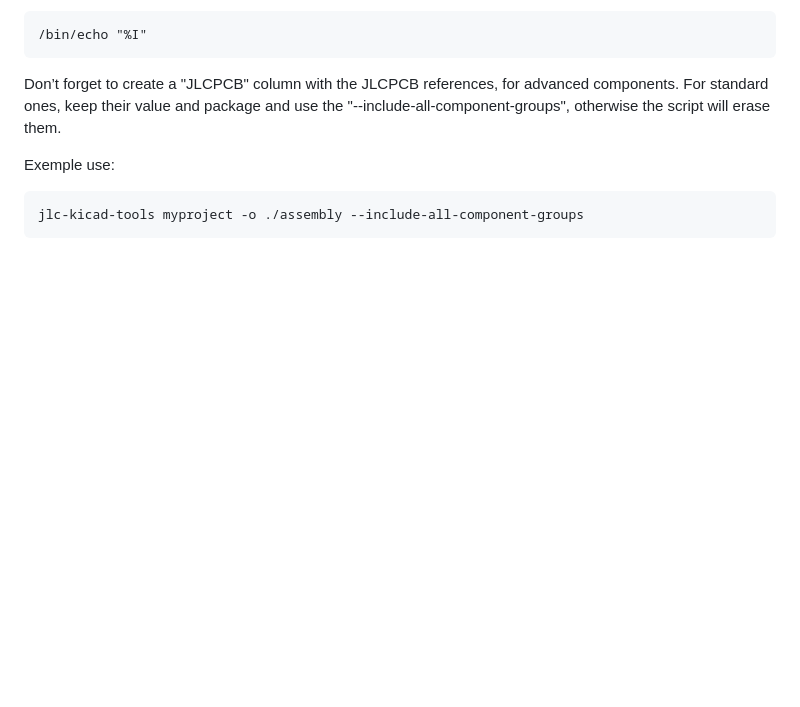
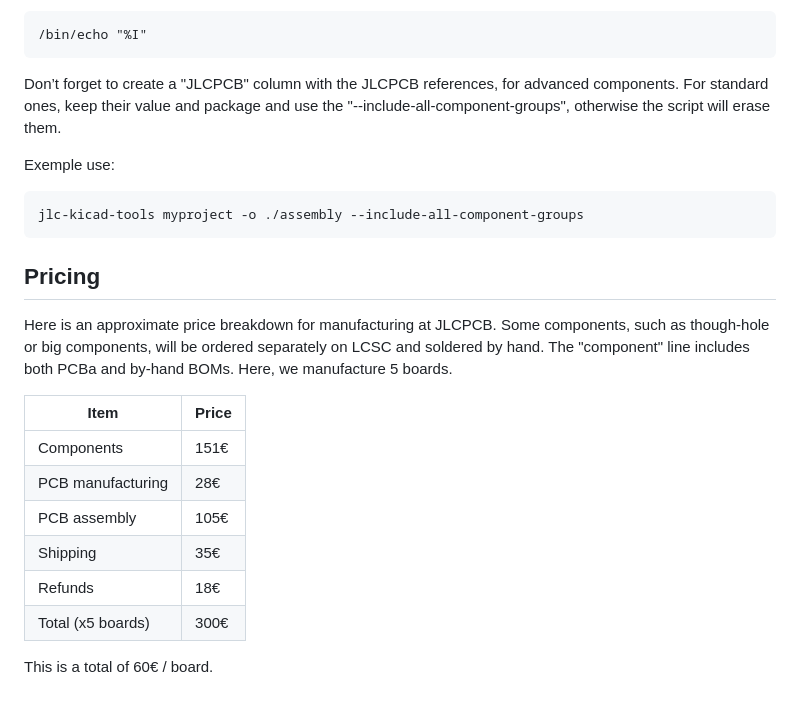
Before and after one commit to everedero/asynth2osc, a Markdown page: README.md, the part around the change. Rendered like a GitHub page; blank space fills up the shorter version.

Commit message:
doc: price breakdown

````diff
--- a/README.md
+++ b/README.md
@@ -340,3 +340,21 @@ Exemple use:
 ```
 jlc-kicad-tools myproject -o ./assembly --include-all-component-groups
 ```
+
+## Pricing
+
+Here is an approximate price breakdown for manufacturing at JLCPCB.
+Some components, such as though-hole or big components, will be ordered separately on LCSC and soldered by hand.
+The "component" line includes both PCBa and by-hand BOMs.
+Here, we manufacture 5 boards.
+
+| Item              | Price |
+|-------------------|-------|
+| Components        | 151€  |
+| PCB manufacturing | 28€   |
+| PCB assembly      | 105€  |
+| Shipping          | 35€   |
+| Refunds           | 18€   |
+| Total (x5 boards) | 300€  |
+
+This is a total of 60€ / board.
````
